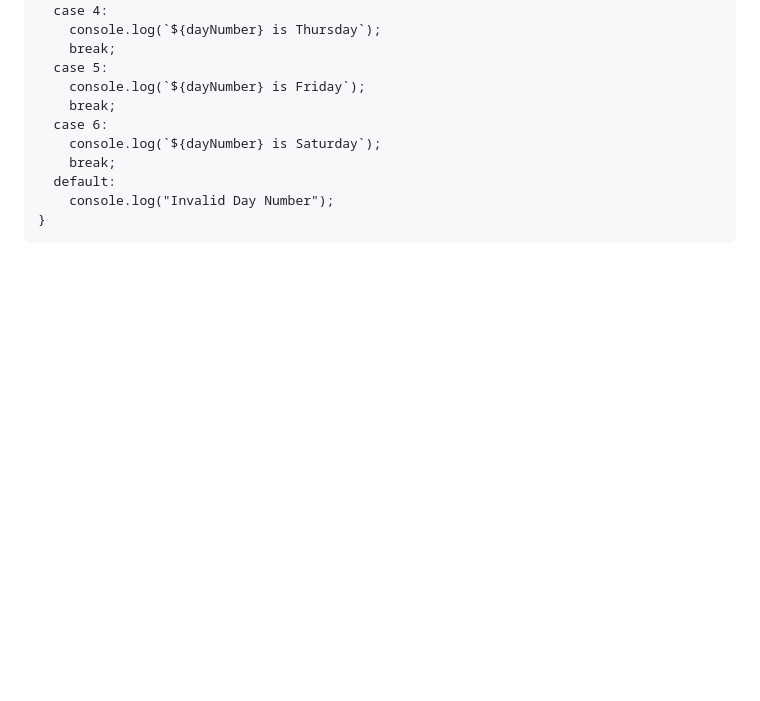
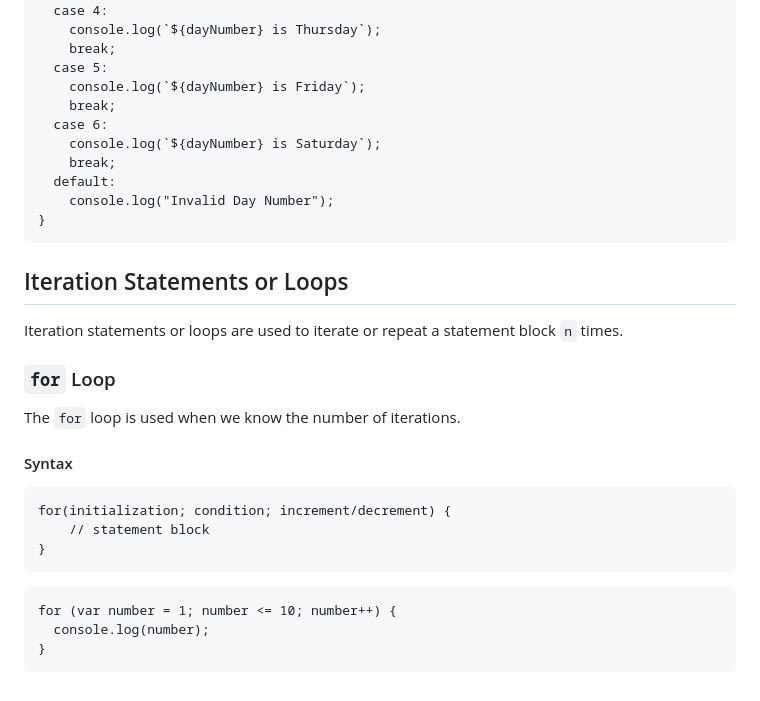
Before and after one commit to ersandeepahirwar/JS, a Markdown page: README.md, the part around the change. Drawn GitHub-style; blank space fills up the shorter version.

````diff
--- a/README.md
+++ b/README.md
@@ -790,3 +790,25 @@ switch (dayNumber) {
     console.log("Invalid Day Number");
 }
 ```
+
+## Iteration Statements or Loops
+
+Iteration statements or loops are used to iterate or repeat a statement block `n` times.
+
+### `for` Loop
+
+The `for` loop is used when we know the number of iterations.
+
+#### Syntax
+
+```
+for(initialization; condition; increment/decrement) {
+    // statement block
+}
+```
+
+```
+for (var number = 1; number <= 10; number++) {
+  console.log(number);
+}
+```
````
